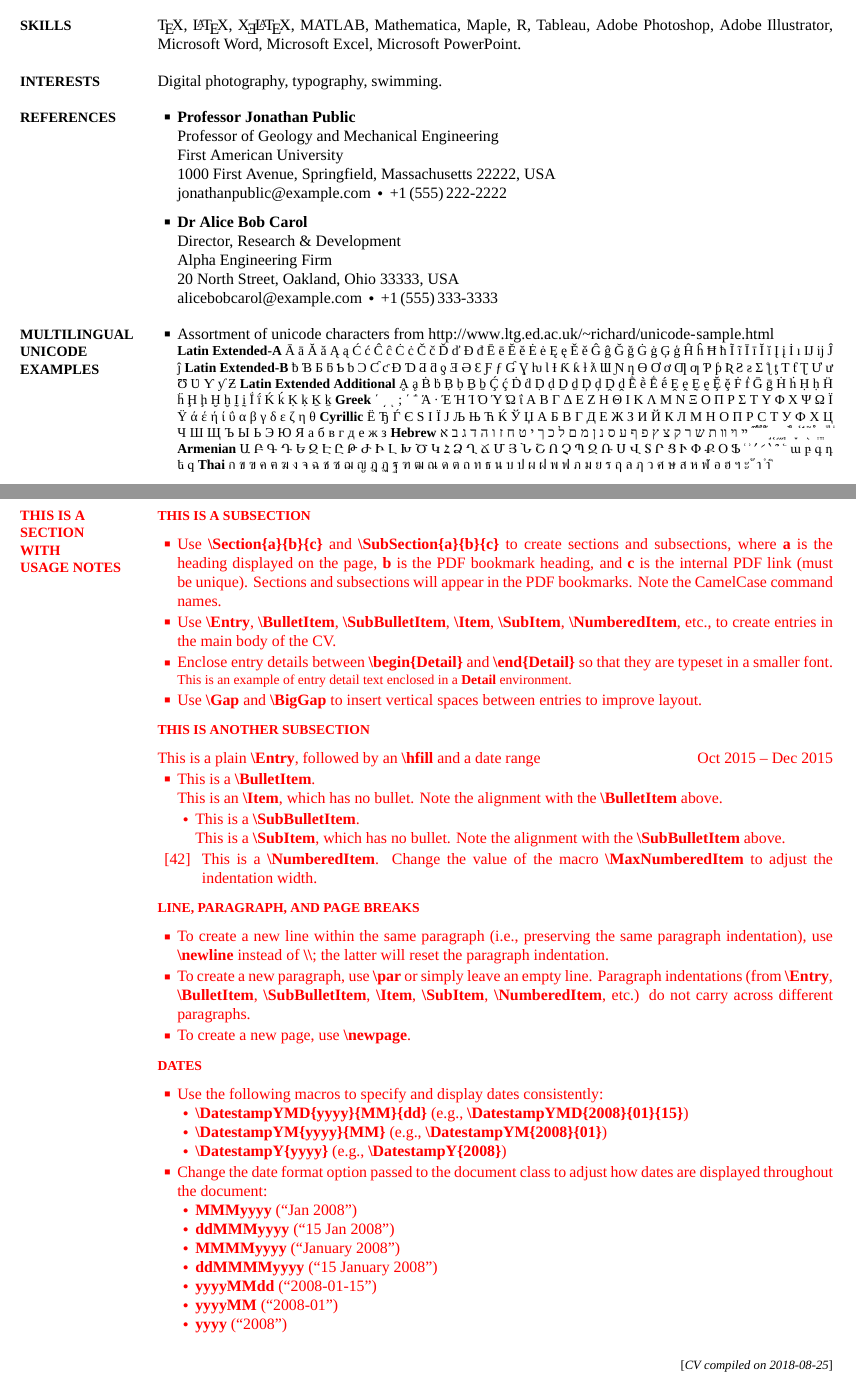
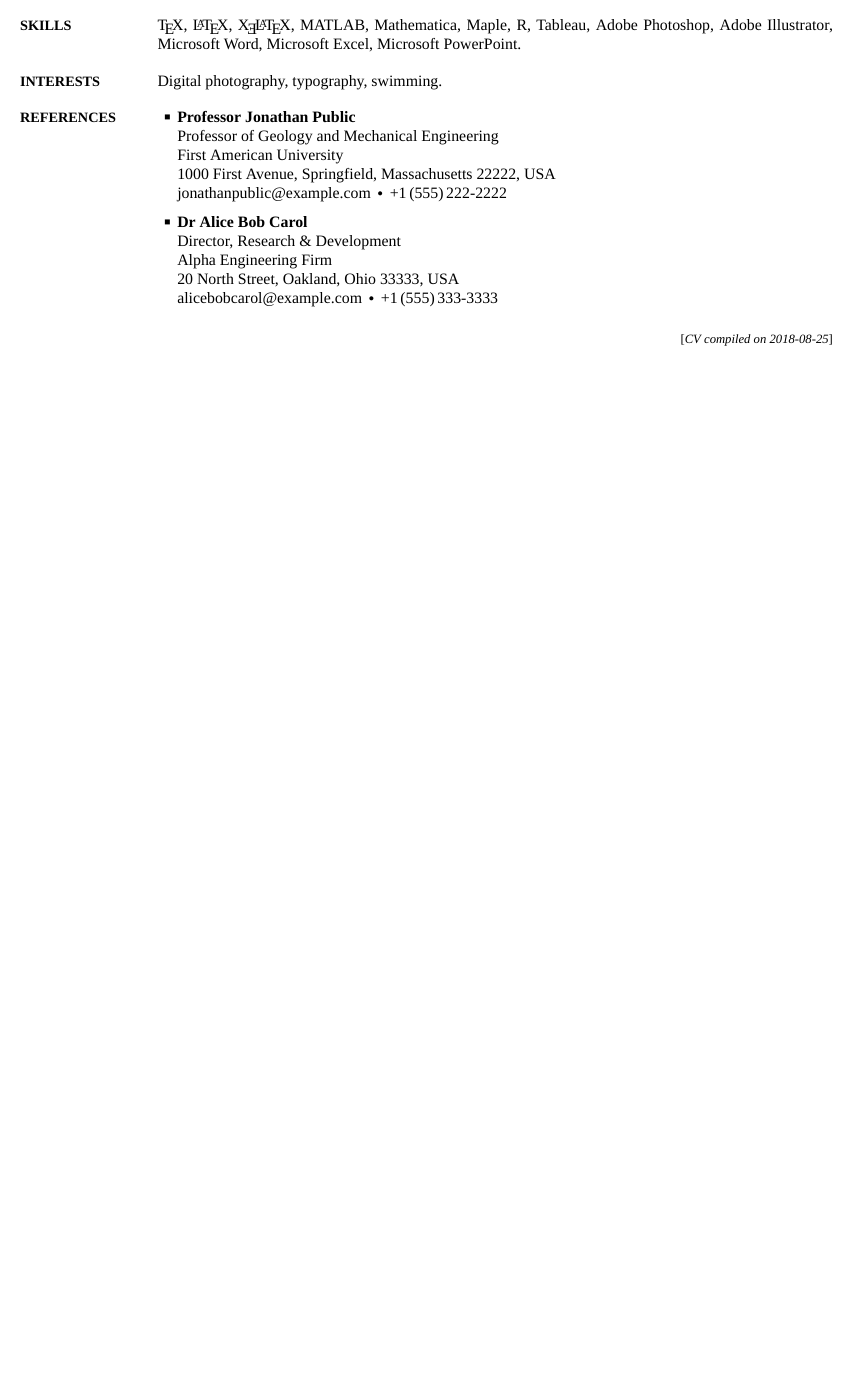
Before and after one commit to jyoonsong/CV, a LaTeX CV (CV.tex): two parts of pages 2 and 3 of 3 before the commit and part of page 2 of 2 after it, the two joined at a grey line, cut so that both start at the same text, the shorter picture padded with empty space. The pictures show the PDF file CV.pdf that the author committed with the source.

Commit message:
throw away the unneccessary parts

```diff
--- a/CV.tex
+++ b/CV.tex
@@ -399,41 +414,3 @@ Alpha Engineering Firm
 \,\SubBulletSymbol\,
 +1\,(555)\,333-3333
 
-%%%%%%%%%%%%%%%%%%%%%%%%%%%%%%%%%%%
-%% MULTILINGUAL UNICODE EXAMPLES %%
-%%%%%%%%%%%%%%%%%%%%%%%%%%%%%%%%%%%
-
-\Section
-{Multilingual Unicode Examples}
-{Multilingual Unicode Examples}
-{PDF:MultilingualUnicodeExamples}
-
-\BulletItem
-Assortment of unicode characters from
-\href{http://www.ltg.ed.ac.uk/~richard/unicode-sample.html}
-{\url{http://www.ltg.ed.ac.uk/~richard/unicode-sample.html}}
-
-\begin{Detail}
-\Item
-\textbf{Latin Extended-A}
-Ā ā Ă ă Ą ą Ć ć Ĉ ĉ Ċ ċ Č č Ď ď Đ đ Ē ē Ĕ ĕ Ė ė Ę ę Ě ě Ĝ ĝ Ğ ğ Ġ ġ Ģ ģ Ĥ ĥ Ħ ħ Ĩ ĩ Ī ī Ĭ ĭ Į į İ ı Ĳ ĳ Ĵ ĵ
-\textbf{Latin Extended-B}
-ƀ Ɓ Ƃ ƃ Ƅ ƅ Ɔ Ƈ ƈ Ɖ Ɗ Ƌ ƌ ƍ Ǝ Ə Ɛ Ƒ ƒ Ɠ Ɣ ƕ Ɩ Ɨ Ƙ ƙ ƚ ƛ Ɯ Ɲ ƞ Ɵ Ơ ơ Ƣ ƣ Ƥ ƥ Ʀ Ƨ ƨ Ʃ ƪ ƫ Ƭ ƭ Ʈ Ư ư Ʊ Ʋ Ƴ ƴ Ƶ
-\textbf{Latin Extended Additional}
-Ḁ ḁ Ḃ ḃ Ḅ ḅ Ḇ ḇ Ḉ ḉ Ḋ ḋ Ḍ ḍ Ḏ ḏ Ḑ ḑ Ḓ ḓ Ḕ ḕ Ḗ ḗ Ḙ ḙ Ḛ ḛ Ḝ ḝ Ḟ ḟ Ḡ ḡ Ḣ ḣ Ḥ ḥ Ḧ ḧ Ḩ ḩ Ḫ ḫ Ḭ ḭ Ḯ ḯ Ḱ ḱ Ḳ ḳ Ḵ ḵ
-\textbf{Greek}
-ʹ ͵ ͺ ; ΄ ΅ Ά · Έ Ή Ί Ό Ύ Ώ ΐ Α Β Γ Δ Ε Ζ Η Θ Ι Κ Λ Μ Ν Ξ Ο Π Ρ Σ Τ Υ Φ Χ Ψ Ω Ϊ Ϋ ά έ ή ί ΰ α β γ δ ε ζ η θ
-\textbf{Cyrillic}
-Ё Ђ Ѓ Є Ѕ І Ї Ј Љ Њ Ћ Ќ Ў Џ А Б В Г Д Е Ж З И Й К Л М Н О П Р С Т У Ф Х Ц Ч Ш Щ Ъ Ы Ь Э Ю Я а б в г д е ж з
-\textbf{Hebrew}
-א ב ג ד ה ו ז ח ט י ך כ ל ם מ ן נ ס ע ף פ ץ צ ק ר ש ת װ ױ ײ ֝ ֞ ֟ ֠ ֡ ֣ ֤ ֥ ֦ ֧ ֨ ֩ ֪ ֫ ֬ ֭ ֮ ֯ ְ ֱ ֒ ֓ ֔
-\textbf{Armenian}
-{\UseSecondaryFont
-Ա Բ Գ Դ Ե Զ Է Ը Թ Ժ Ի Լ Խ Ծ Կ Հ Ձ Ղ Ճ Մ Յ Ն Շ Ո Չ Պ Ջ Ռ Ս Վ Տ Ր Ց Ւ Փ Ք Օ Ֆ ՙ ՚ ՛ ՜ ՝ ՞ ՟ ա բ գ դ ե զ}
-\textbf{Thai}
-{\UseSecondaryFont
-ก ข ฃ ค ฅ ฆ ง จ ฉ ช ซ ฌ ญ ฎ ฏ ฐ ฑ ฒ ณ ด ต ถ ท ธ น บ ป ผ ฝ พ ฟ ภ ม ย ร ฤ ล ฦ ว ศ ษ ส ห ฬ อ ฮ ฯ ะ ั า ำ ิ}
-\end{Detail}
-
-% Manual page break.
-\newpage
@@ -450,26 +416,0 @@ Assortment of unicode characters from
-{This is a\newline
-Section\newline
-With\newline
-Usage Notes}
-{This is a Section With Usage Notes (For PDF Bookmark)}
-{PDF:ThisIsASectionWithUsageNotes:ForPDFLink}
-
-\SubSection
-{This is a SubSection}
-{This is a SubSection (For PDF Bookmark)}
-{PDF:ThisIsASubSection:ForPDFLink}
-
-\BigGap
-\BulletItem
-Use \CodeCommand{Section\{a\}\{b\}\{c\}} and
-\CodeCommand{SubSection\{a\}\{b\}\{c\}}
-to create sections and subsections, where
-\Code{a} is the heading displayed on the page,
-\Code{b} is the PDF bookmark heading, and
-\Code{c} is the internal PDF link (must be unique).
-Sections and subsections will appear in the PDF bookmarks.
-Note the CamelCase command names.
-
-\Gap
-\BulletItem
-Use
@@ -479,123 +417,3 @@ Use
-\CodeCommand{Item},
-\CodeCommand{SubItem},
-\CodeCommand{NumberedItem},
-etc.,
-to create entries in the main body of the CV.
-
-\Gap
-\BulletItem
-Enclose entry details between
-\CodeCommand{begin\{Detail\}} and
-\CodeCommand{end\{Detail\}}
-so that they are typeset in a smaller font.
-\begin{Detail}
-\Item
-This is an example of entry detail text enclosed in a \Code{Detail} environment.
-\end{Detail}
-
-\Gap
-\BulletItem
-Use \CodeCommand{Gap} and \CodeCommand{BigGap} to insert vertical spaces between entries to improve layout.
-
-\BigGap
-\SubSection
-{This is Another SubSection}
-{This is Another Subsection (For PDF Bookmark)}
-{PDF:ThisIsAnotherSubSection:ForPDFLink}
-
-\BigGap
-\Entry
-This is a plain \CodeCommand{Entry},
-followed by an \CodeCommand{hfill} and a date range
-\hfill
-\DatestampYM{2015}{10} --
-\DatestampYM{2015}{12}
-
-\Gap
-\BulletItem
-This is a \CodeCommand{BulletItem}.
-\Item
-This is an \CodeCommand{Item}, which has no bullet.
-Note the alignment with the \CodeCommand{BulletItem} above.
-
-\Gap
-\SubBulletItem
-This is a \CodeCommand{SubBulletItem}.
-\SubItem
-This is a \CodeCommand{SubItem}, which has no bullet.
-Note the alignment with the \CodeCommand{SubBulletItem} above.
-
-\Gap
-\NumberedItem{[42]}
-This is a \CodeCommand{NumberedItem}.
-Change the value of the macro \CodeCommand{MaxNumberedItem} to adjust the indentation width.
-
-\BigGap
-\SubSection
-{Line, Paragraph, and Page Breaks}
-{Line, Paragraph, and Page Breaks (For PDF Bookmark)}
-{PDF:LineParagraphAndPageBreaks:ForPDFLink}
-
-\BigGap
-\BulletItem
-To create a new line within the same paragraph (i.e., preserving the same paragraph indentation), use \CodeCommand{newline} instead of \CodeCommand{\textbackslash};
-the latter will reset the paragraph indentation.
-
-\Gap
-\BulletItem
-To create a new paragraph, use \CodeCommand{par} or simply leave an empty line.
-Paragraph indentations (from
-\CodeCommand{Entry},
-\CodeCommand{BulletItem},
-\CodeCommand{SubBulletItem},
-\CodeCommand{Item},
-\CodeCommand{SubItem},
-\CodeCommand{NumberedItem},
-etc.) do not carry across different paragraphs.
-
-\Gap
-\BulletItem
-To create a new page, use \CodeCommand{newpage}.
-
-\BigGap
-\SubSection
-{Dates}
-{Dates (For PDF Bookmark)}
-{PDF:Dates:ForPDFLink}
-
-\BigGap
-\BulletItem
-Use the following macros to specify and display dates consistently:
-\SubBulletItem
-\CodeCommand{DatestampYMD\{yyyy\}\{MM\}\{dd\}}
-(e.g., \CodeCommand{DatestampYMD\{2008\}\{01\}\{15\}})
-\SubBulletItem
-\CodeCommand{DatestampYM\{yyyy\}\{MM\}}
-(e.g., \CodeCommand{DatestampYM\{2008\}\{01\}})
-\SubBulletItem
-\CodeCommand{DatestampY\{yyyy\}}
-(e.g., \CodeCommand{DatestampY\{2008\}})
-
-\Gap
-\BulletItem
-Change the date format option passed to the document class to adjust how dates are displayed throughout the document:
-\SubBulletItem
-\Code{MMMyyyy} (``Jan~2008'')
-\SubBulletItem
-\Code{ddMMMyyyy} (``15~Jan~2008'')
-\SubBulletItem
-\Code{MMMMyyyy} (``January~2008'')
-\SubBulletItem
-\Code{ddMMMMyyyy} (``15~January~2008'')
-\SubBulletItem
-\Code{yyyyMMdd} (``2008-01-15'')
-\SubBulletItem
-\Code{yyyyMM} (``2008-01'')
-\SubBulletItem
-\Code{yyyy} (``2008'')
-
-\endgroup
-
 \end{Body}
 
 %%%%%%%%%%%
```
Also changed, not shown: CV.pdf, CV.tex (104 more changed lines), 4 other files.
